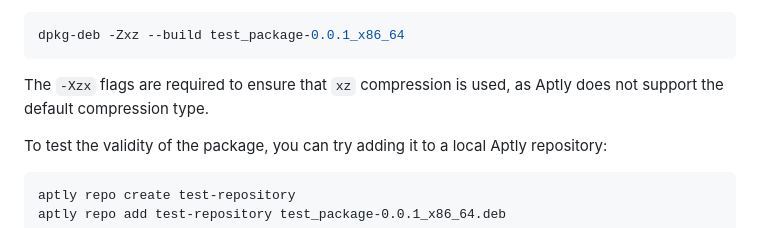
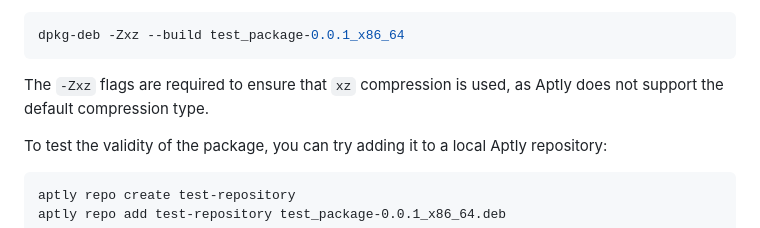
Before and after one commit to TSNoble/aptly-s3-poc, a Markdown page: README.md, the part around the change. Drawn GitHub-style.

````diff
--- a/README.md
+++ b/README.md
@@ -128,7 +128,7 @@ Finally, build the package using `dpkg-deb`:
 dpkg-deb -Zxz --build test_package-0.0.1_x86_64
 ```
 
-The `-Xzx` flags are required to ensure that `xz` compression is used, as Aptly does not support the default compression type.
+The `-Zxz` flags are required to ensure that `xz` compression is used, as Aptly does not support the default compression type.
 
 To test the validity of the package, you can try adding it to a local Aptly repository:
 
````
